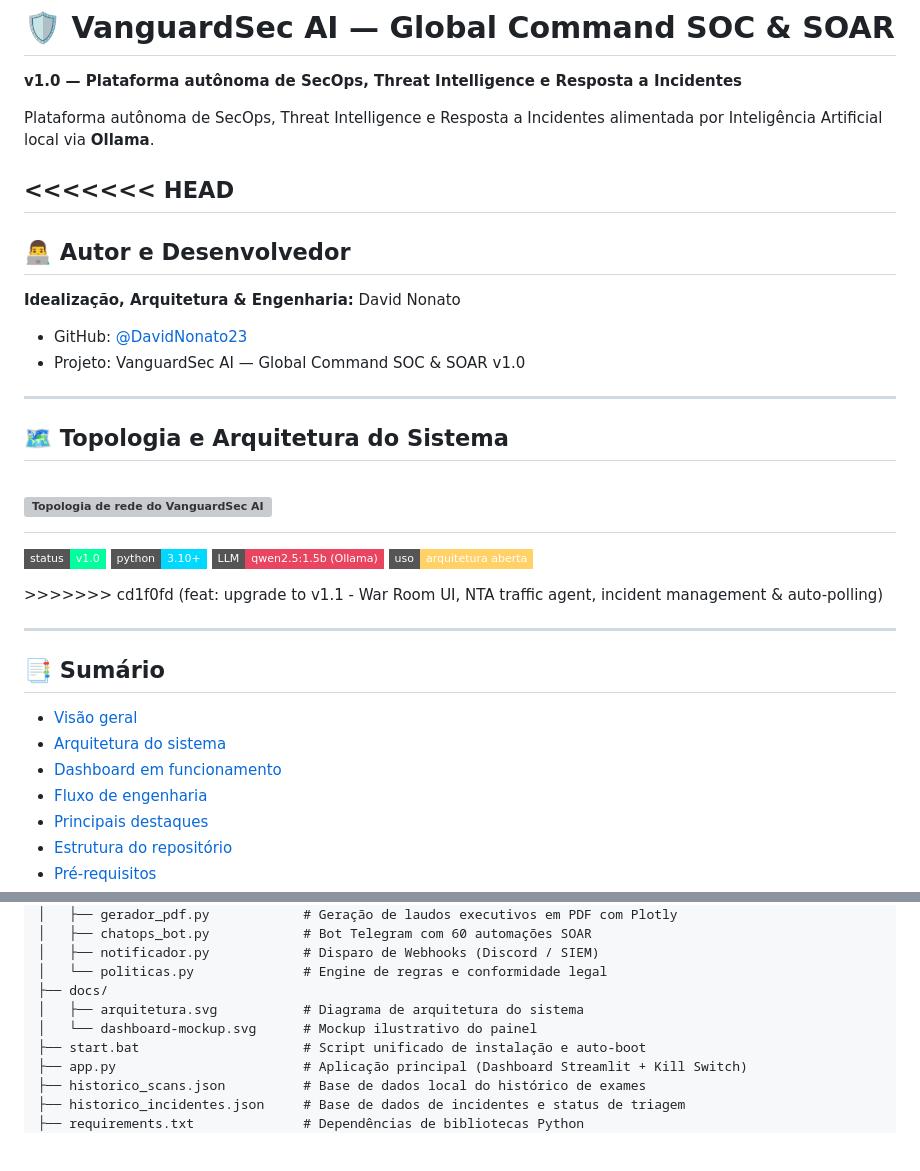
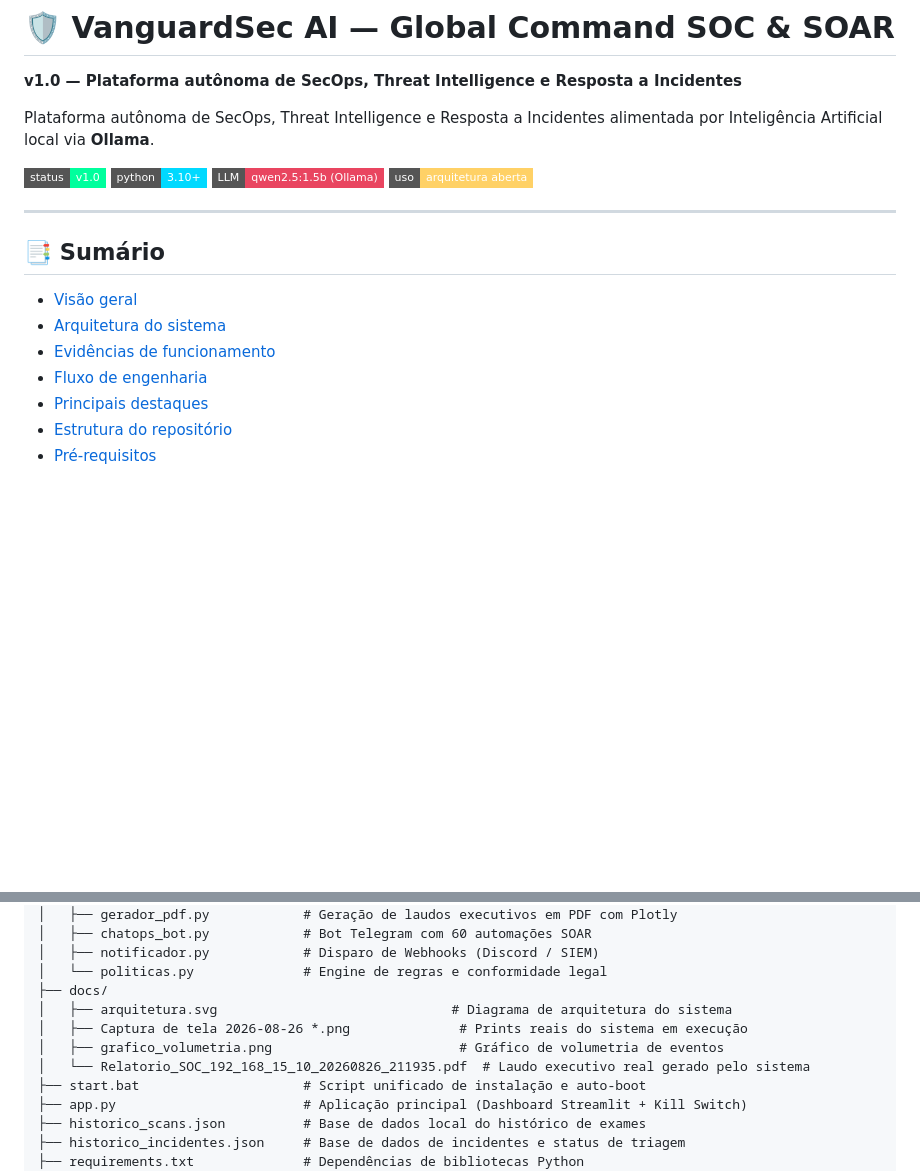
Before and after one commit to DavidNonato23/monitoramento-soc-ia, a Markdown page: README.md, 2 parts joined by grey strips. Drawn GitHub-style; badges without logos; blank space fills up the shorter version; grey boxes are pictures that could not be loaded.

```diff
--- a/README.md
+++ b/README.md
@@ -4,29 +4,12 @@
 
 Plataforma autônoma de SecOps, Threat Intelligence e Resposta a Incidentes alimentada por Inteligência Artificial local via **Ollama**.
 
-<<<<<<< HEAD
----
-
-## 👨‍💻 Autor e Desenvolvedor
-
-**Idealização, Arquitetura & Engenharia:** David Nonato
-
-- GitHub: [@DavidNonato23](https://github.com/DavidNonato23)
-- Projeto: VanguardSec AI — Global Command SOC & SOAR v1.0
-
----
-
-## 🗺️ Topologia e Arquitetura do Sistema
-
-![Topologia de rede do VanguardSec AI](docs/topologia.svg)
-=======
 <p align="left">
   <img alt="status" src="https://img.shields.io/badge/status-v1.0-00ff9d?style=flat-square">
   <img alt="python" src="https://img.shields.io/badge/python-3.10%2B-00d9ff?style=flat-square">
   <img alt="llm" src="https://img.shields.io/badge/LLM-qwen2.5%3A1.5b%20(Ollama)-e94560?style=flat-square">
   <img alt="license" src="https://img.shields.io/badge/uso-arquitetura%20aberta-ffd166?style=flat-square">
 </p>
->>>>>>> cd1f0fd (feat: upgrade to v1.1 - War Room UI, NTA traffic agent, incident management & auto-polling)
 
 ---
 
@@ -34,7 +17,7 @@ Plataforma autônoma de SecOps, Threat Intelligence e Resposta a Incidentes alim
 
 - [Visão geral](#-visão-geral)
 - [Arquitetura do sistema](#️-arquitetura-do-sistema)
-- [Dashboard em funcionamento](#-dashboard-em-funcionamento)
+- [Evidências de funcionamento](#-evidências-de-funcionamento)
 - [Fluxo de engenharia](#-detalhamento-da-engenharia-de-fluxo)
 - [Principais destaques](#-principais-destaques)
 - [Estrutura do repositório](#-estrutura-do-repositório)
@@ -225,8 +283,10 @@ VanguardSec-AI/
 │   ├── notificador.py            # Disparo de Webhooks (Discord / SIEM)
 │   └── politicas.py              # Engine de regras e conformidade legal
 ├── docs/
-│   ├── arquitetura.svg           # Diagrama de arquitetura do sistema
-│   └── dashboard-mockup.svg      # Mockup ilustrativo do painel
+│   ├── arquitetura.svg                              # Diagrama de arquitetura do sistema
+│   ├── Captura de tela 2026-08-26 *.png              # Prints reais do sistema em execução
+│   ├── grafico_volumetria.png                        # Gráfico de volumetria de eventos
+│   └── Relatorio_SOC_192_168_15_10_20260826_211935.pdf  # Laudo executivo real gerado pelo sistema
 ├── start.bat                     # Script unificado de instalação e auto-boot
 ├── app.py                        # Aplicação principal (Dashboard Streamlit + Kill Switch)
 ├── historico_scans.json          # Base de dados local do histórico de exames
```
Also changed, not shown: other parts of README.md (+77 -2 lines).
